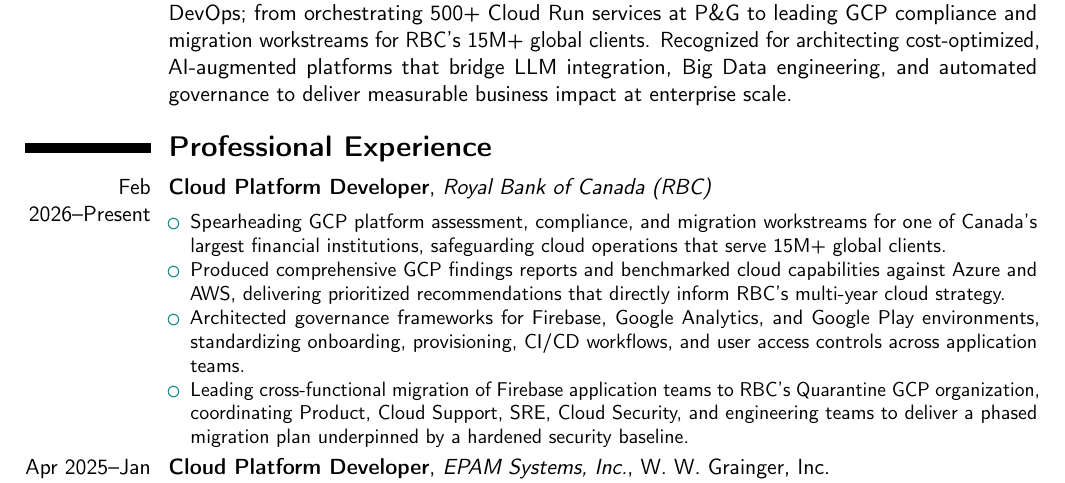
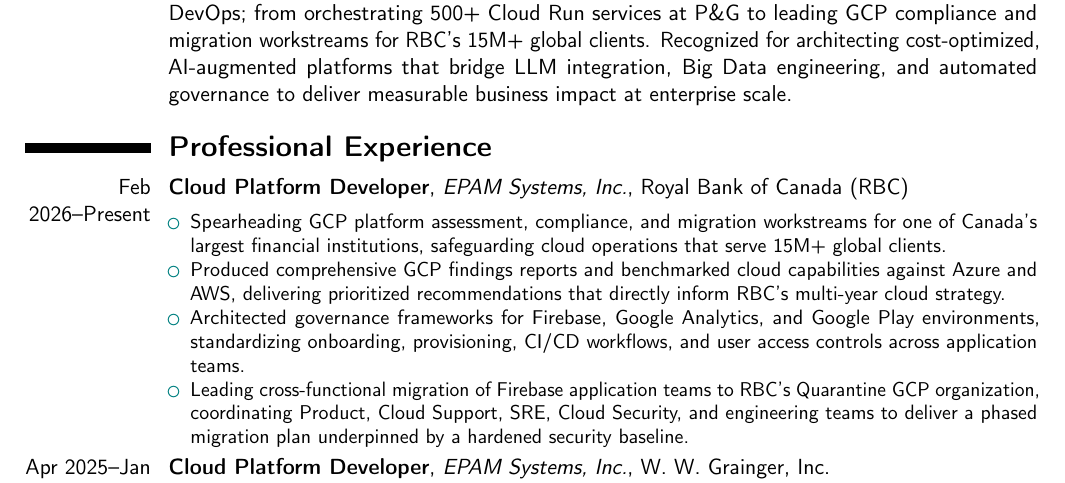
Before and after one commit to ezetina86/Resume, a LaTeX CV (resume.tex): part of page 1 of 3, cut so that both start at the same text. The pictures show the PDF file Enrique_Zetina.pdf that the author committed with the source.

Commit message:
fix(resume): list EPAM for RBC role

```diff
--- a/resume.tex
+++ b/resume.tex
@@ -29,7 +29,7 @@
 \cvitem{}{Senior Cloud Architect and 13x Certified Engineer with 7 years designing enterprise-grade, multi-cloud ecosystems across GCP, AWS, and Azure for Fortune 500 companies and regulated financial institutions. Specializing in the intersection of Generative AI and agentic AI architecture --- including Anthropic Claude-powered systems --- FinOps-driven cloud governance, and IaC-powered DevOps; from orchestrating 500+ Cloud Run services at P\&G to leading GCP compliance and migration workstreams for RBC's 15M+ global clients. Recognized for architecting cost-optimized, AI-augmented platforms that bridge LLM integration, Big Data engineering, and automated governance to deliver measurable business impact at enterprise scale.}
 
 \section{Professional Experience}
-\cventry{Feb 2026--Present}{Cloud Platform Developer}{Royal Bank of Canada (RBC)}{}{}{\vspace{-0.5em}
+\cventry{Feb 2026--Present}{Cloud Platform Developer}{EPAM Systems, Inc.}{Royal Bank of Canada (RBC)}{}{\vspace{-0.5em}
 \begin{itemize}
     \item Spearheading GCP platform assessment, compliance, and migration workstreams for one of Canada's largest financial institutions, safeguarding cloud operations that serve 15M+ global clients.
     \item Produced comprehensive GCP findings reports and benchmarked cloud capabilities against Azure and AWS, delivering prioritized recommendations that directly inform RBC's multi-year cloud strategy.
```
Also changed, not shown: Enrique_Zetina.pdf.
